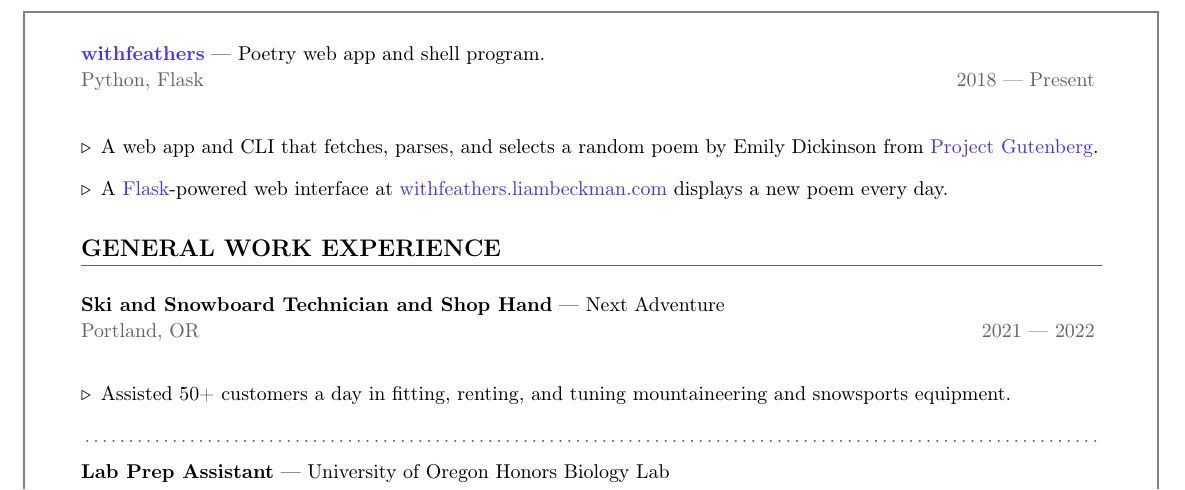
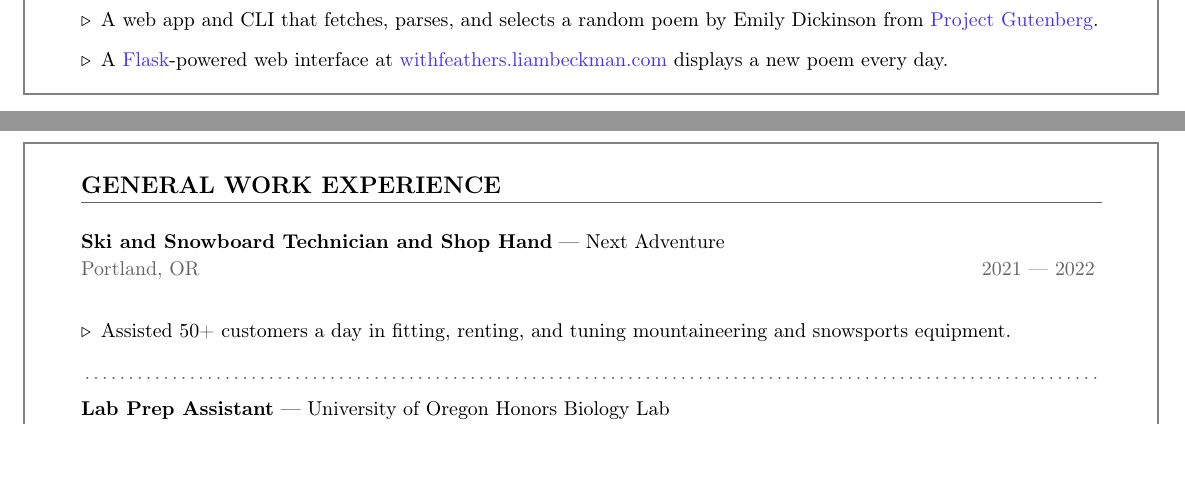
Before and after one commit to lbeckman314/resume, a LaTeX CV (src/resume-liam-beckman.tex, which reads src/include/withfeathers.tex): part of page 2 of 2 before the commit and two parts of pages 1 and 2 of 2 after it, the two joined at a grey line, cut at the place of the change, the shorter picture padded with empty space. Compiled offline with pdfLaTeX.

Commit message:
Update action.

```diff
--- a/src/include/withfeathers.tex
+++ b/src/include/withfeathers.tex
@@ -1,9 +1,3 @@
-\showoff
-{\link{https://withfeathers.liambeckman.com}{withfeathers}}
-{Poetry web app and shell program.}
-{Python, Flask}
-{2018 --- Present}
-
 \begin{itemize}[label=$\triangleright$]
     \item A web app and CLI that fetches, parses, and selects a random poem by Emily Dickinson from \link{https://www.gutenberg.org/ebooks/12242}{Project Gutenberg}.
     \item A \link{https://flask.palletsprojects.com/}{Flask}-powered web interface at \link{https://withfeathers.liambeckman.com}{withfeathers.liambeckman.com} displays a new poem every day.
```
